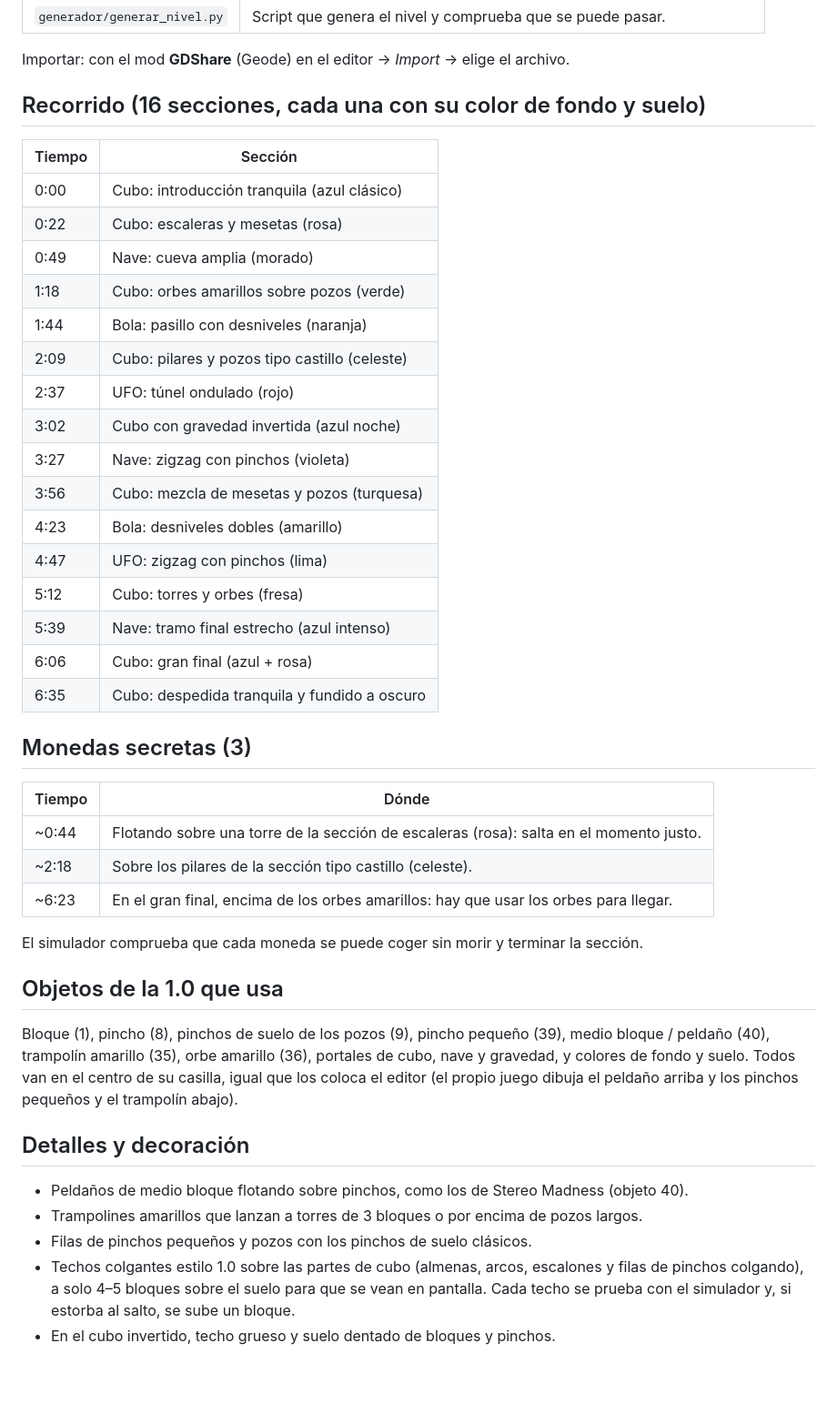
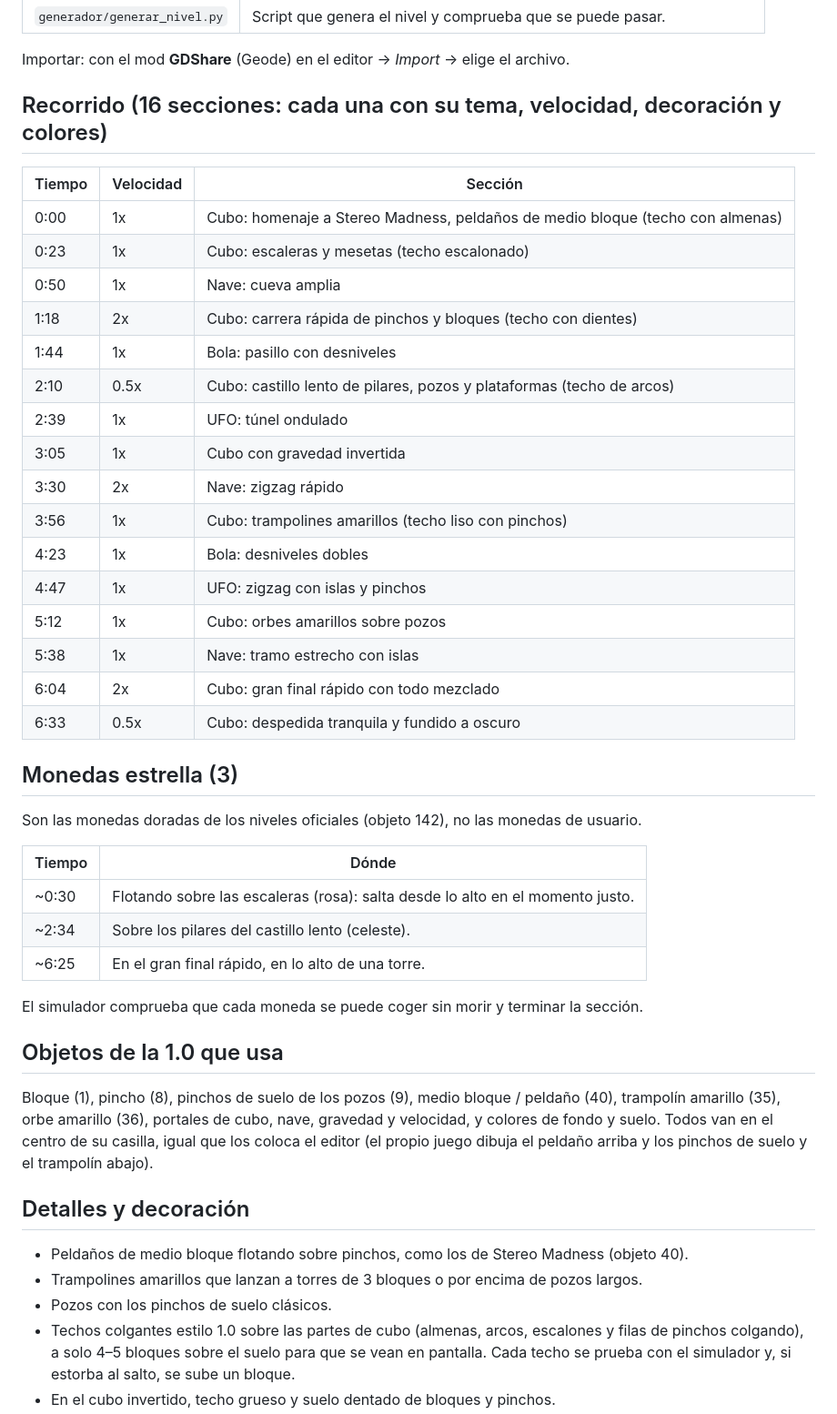
Before and after one commit to ll7813971-art/00000, a Markdown page: README.md, the part around the change. Shown at 91% size. GitHub-like rendering; blank space fills up the shorter version.

Commit message:
Update README for the per-section themes, speeds and star coins
Co-Authored-By: Claude Opus 5.5 <noreply@anthropic.com>
Claude-Session: https://claude.ai/code/session_01XHAggsk3bWAgvkh8gYJvUP

```diff
--- a/README.md
+++ b/README.md
@@ -13,49 +13,51 @@ bloques con contorno, pinchos y colores vivos que cambian en cada sección.
 
 Importar: con el mod **GDShare** (Geode) en el editor → *Import* → elige el archivo.
 
-## Recorrido (16 secciones, cada una con su color de fondo y suelo)
+## Recorrido (16 secciones: cada una con su tema, velocidad, decoración y colores)
 
-| Tiempo | Sección |
-|--------|---------|
-| 0:00 | Cubo: introducción tranquila (azul clásico) |
-| 0:22 | Cubo: escaleras y mesetas (rosa) |
-| 0:49 | Nave: cueva amplia (morado) |
-| 1:18 | Cubo: orbes amarillos sobre pozos (verde) |
-| 1:44 | Bola: pasillo con desniveles (naranja) |
-| 2:09 | Cubo: pilares y pozos tipo castillo (celeste) |
-| 2:37 | UFO: túnel ondulado (rojo) |
-| 3:02 | Cubo con gravedad invertida (azul noche) |
-| 3:27 | Nave: zigzag con pinchos (violeta) |
-| 3:56 | Cubo: mezcla de mesetas y pozos (turquesa) |
-| 4:23 | Bola: desniveles dobles (amarillo) |
-| 4:47 | UFO: zigzag con pinchos (lima) |
-| 5:12 | Cubo: torres y orbes (fresa) |
-| 5:39 | Nave: tramo final estrecho (azul intenso) |
-| 6:06 | Cubo: gran final (azul + rosa) |
-| 6:35 | Cubo: despedida tranquila y fundido a oscuro |
+| Tiempo | Velocidad | Sección |
+|--------|-----------|---------|
+| 0:00 | 1x   | Cubo: homenaje a Stereo Madness, peldaños de medio bloque (techo con almenas) |
+| 0:23 | 1x   | Cubo: escaleras y mesetas (techo escalonado) |
+| 0:50 | 1x   | Nave: cueva amplia |
+| 1:18 | 2x   | Cubo: carrera rápida de pinchos y bloques (techo con dientes) |
+| 1:44 | 1x   | Bola: pasillo con desniveles |
+| 2:10 | 0.5x | Cubo: castillo lento de pilares, pozos y plataformas (techo de arcos) |
+| 2:39 | 1x   | UFO: túnel ondulado |
+| 3:05 | 1x   | Cubo con gravedad invertida |
+| 3:30 | 2x   | Nave: zigzag rápido |
+| 3:56 | 1x   | Cubo: trampolines amarillos (techo liso con pinchos) |
+| 4:23 | 1x   | Bola: desniveles dobles |
+| 4:47 | 1x   | UFO: zigzag con islas y pinchos |
+| 5:12 | 1x   | Cubo: orbes amarillos sobre pozos |
+| 5:38 | 1x   | Nave: tramo estrecho con islas |
+| 6:04 | 2x   | Cubo: gran final rápido con todo mezclado |
+| 6:33 | 0.5x | Cubo: despedida tranquila y fundido a oscuro |
 
-## Monedas secretas (3)
+## Monedas estrella (3)
+
+Son las monedas doradas de los niveles oficiales (objeto 142), no las monedas de usuario.
 
 | Tiempo | Dónde |
 |--------|-------|
-| ~0:44 | Flotando sobre una torre de la sección de escaleras (rosa): salta en el momento justo. |
-| ~2:18 | Sobre los pilares de la sección tipo castillo (celeste). |
-| ~6:23 | En el gran final, encima de los orbes amarillos: hay que usar los orbes para llegar. |
+| ~0:30 | Flotando sobre las escaleras (rosa): salta desde lo alto en el momento justo. |
+| ~2:34 | Sobre los pilares del castillo lento (celeste). |
+| ~6:25 | En el gran final rápido, en lo alto de una torre. |
 
 El simulador comprueba que cada moneda se puede coger sin morir y terminar la sección.
 
 ## Objetos de la 1.0 que usa
 
-Bloque (1), pincho (8), pinchos de suelo de los pozos (9), pincho pequeño (39), medio bloque /
-peldaño (40), trampolín amarillo (35), orbe amarillo (36), portales de cubo, nave y gravedad,
+Bloque (1), pincho (8), pinchos de suelo de los pozos (9), medio bloque / peldaño (40),
+trampolín amarillo (35), orbe amarillo (36), portales de cubo, nave, gravedad y velocidad,
 y colores de fondo y suelo. Todos van en el centro de su casilla, igual que los coloca el
-editor (el propio juego dibuja el peldaño arriba y los pinchos pequeños y el trampolín abajo).
+editor (el propio juego dibuja el peldaño arriba y los pinchos de suelo y el trampolín abajo).
 
 ## Detalles y decoración
 
 - Peldaños de medio bloque flotando sobre pinchos, como los de Stereo Madness (objeto 40).
 - Trampolines amarillos que lanzan a torres de 3 bloques o por encima de pozos largos.
-- Filas de pinchos pequeños y pozos con los pinchos de suelo clásicos.
+- Pozos con los pinchos de suelo clásicos.
 - Techos colgantes estilo 1.0 sobre las partes de cubo (almenas, arcos, escalones y filas de
   pinchos colgando), a solo 4–5 bloques sobre el suelo para que se vean en pantalla. Cada
   techo se prueba con el simulador y, si estorba al salto, se sube un bloque.
```
